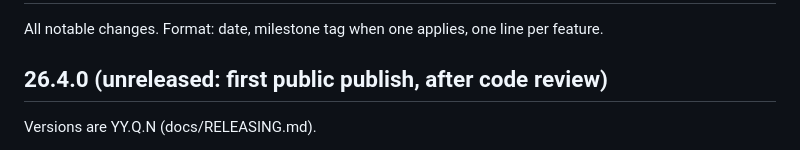
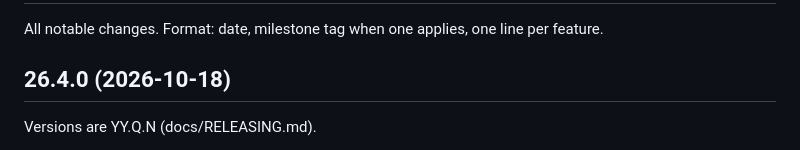
Before and after one commit to spaced-lab/miss-beta, a Markdown page: CHANGELOG.md, the part around the change. GitHub-like rendering.

Commit message:
release: v26.4.0
First public release. CHANGELOG heading dated; gate, lore build, production build and smoke test pass. The v26.4.0 tag is pushed after the repository goes public (docs/RELEASING.md).

Co-Authored-By: Claude Opus 5.5 <noreply@anthropic.com>

```diff
--- a/CHANGELOG.md
+++ b/CHANGELOG.md
@@ -2,7 +2,7 @@
 
 All notable changes. Format: date, milestone tag when one applies, one line per feature.
 
-## 26.4.0 (unreleased: first public publish, after code review)
+## 26.4.0 (2026-10-18)
 
 Versions are YY.Q.N (docs/RELEASING.md).
 
```
